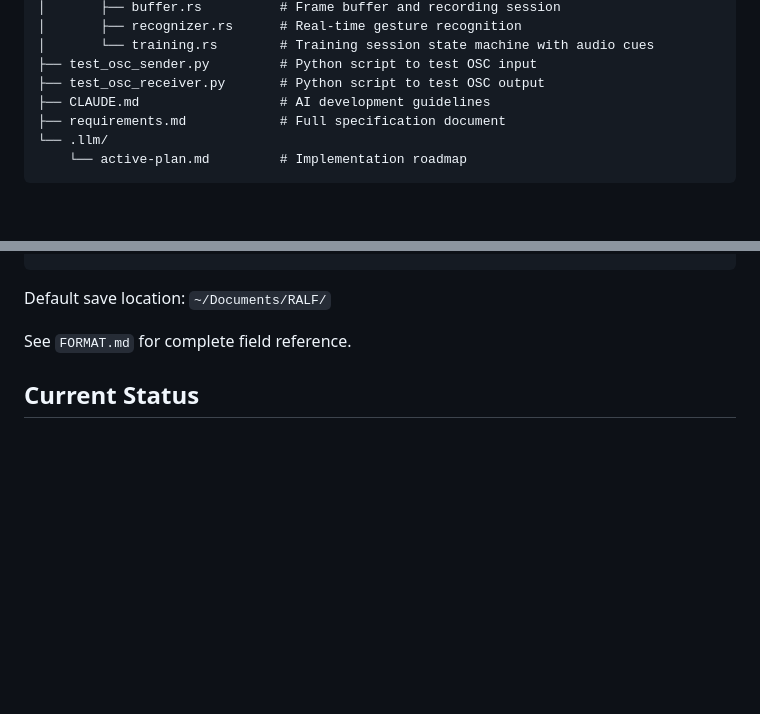
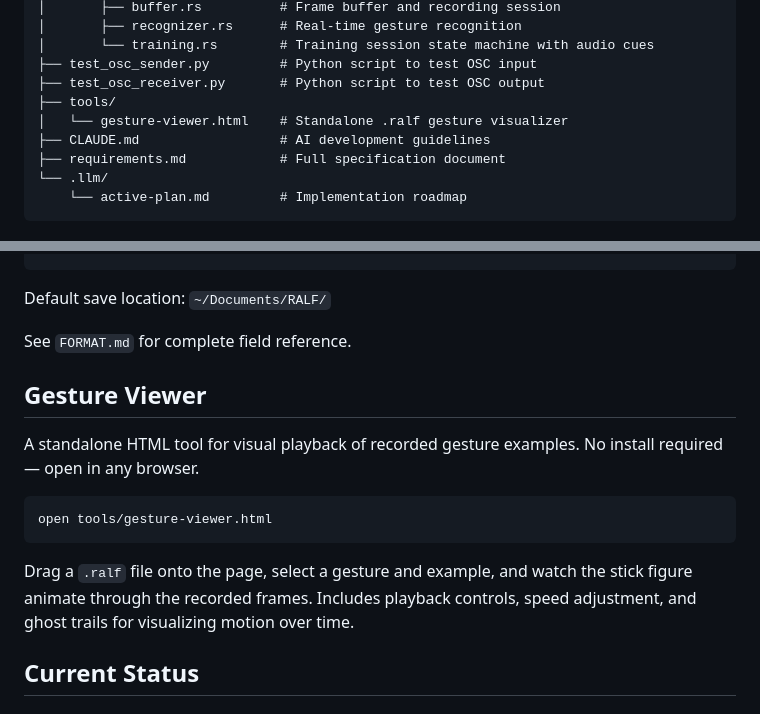
Before and after one commit to meninoebom/ralf-gesture-studio, a Markdown page: README.md, 2 parts joined by grey strips. GitHub-like rendering; blank space fills up the shorter version.

Commit message:
docs: Add gesture viewer to project documentation
Co-Authored-By: Claude Opus 4.5 <noreply@anthropic.com>

````diff
--- a/README.md
+++ b/README.md
@@ -57,6 +57,8 @@ ralf/
 │       └── training.rs        # Training session state machine with audio cues
 ├── test_osc_sender.py         # Python script to test OSC input
 ├── test_osc_receiver.py       # Python script to test OSC output
+├── tools/
+│   └── gesture-viewer.html    # Standalone .ralf gesture visualizer
 ├── CLAUDE.md                  # AI development guidelines
 ├── requirements.md            # Full specification document
 └── .llm/
@@ -249,6 +251,16 @@ Default save location: `~/Documents/RALF/`
 
 See `FORMAT.md` for complete field reference.
 
+## Gesture Viewer
+
+A standalone HTML tool for visual playback of recorded gesture examples. No install required — open in any browser.
+
+```bash
+open tools/gesture-viewer.html
+```
+
+Drag a `.ralf` file onto the page, select a gesture and example, and watch the stick figure animate through the recorded frames. Includes playback controls, speed adjustment, and ghost trails for visualizing motion over time.
+
 ## Current Status
 
 ### Milestone 1: Data Model ✅
````
Also changed, not shown: CLAUDE.md (+19 -1 lines).
